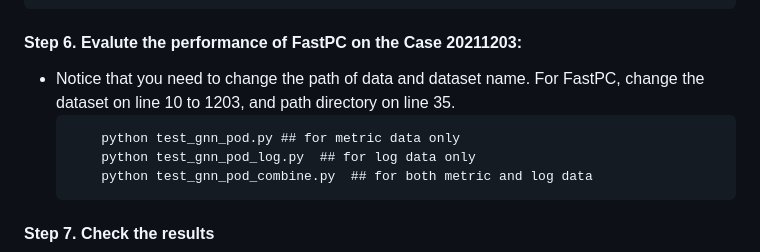
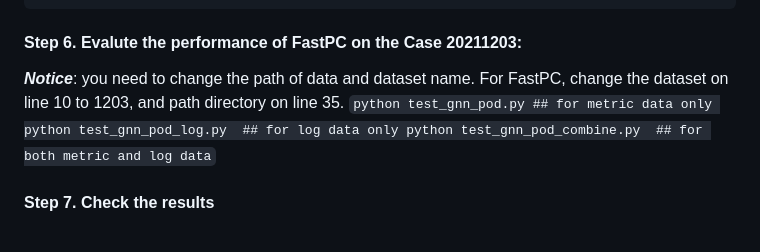
Before and after one commit to KnowledgeDiscovery/rca_baselines, a Markdown page: README.md, the part around the change. GitHub-like rendering.

````diff
--- a/README.md
+++ b/README.md
@@ -73,7 +73,7 @@ python log_golden_frequency.py --root_path ./input_path/  --output_dir ./output_
 ```
 
 #### Step 6. Evalute the performance of FastPC on the Case 20211203:
-- Notice that you need to change the path of data and dataset name. For FastPC, change the dataset on line 10 to 1203, and path directory on line 35.
+***Notice***: you need to change the path of data and dataset name. For FastPC, change the dataset on line 10 to 1203, and path directory on line 35.
     ```
         python test_gnn_pod.py ## for metric data only
         python test_gnn_pod_log.py  ## for log data only
````
